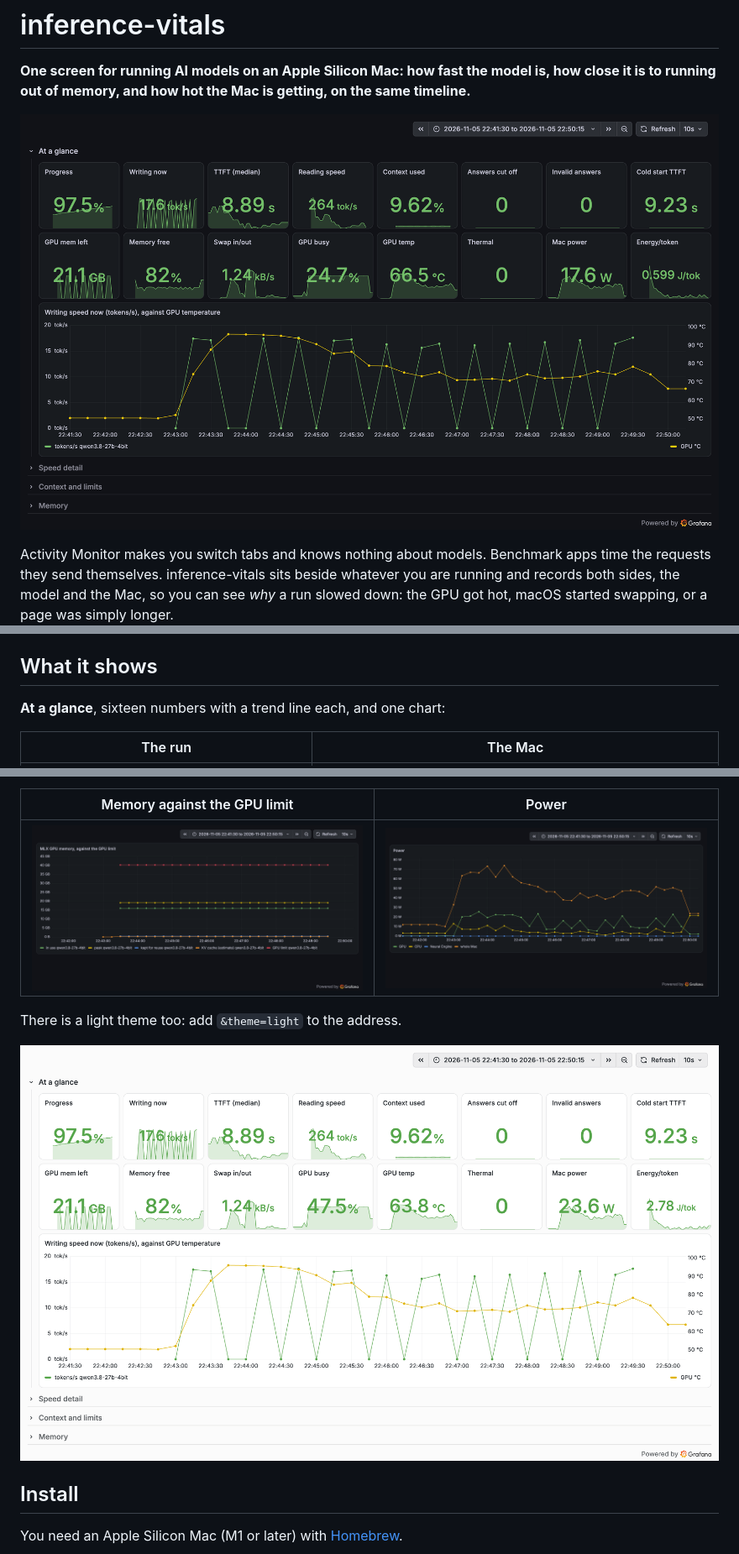
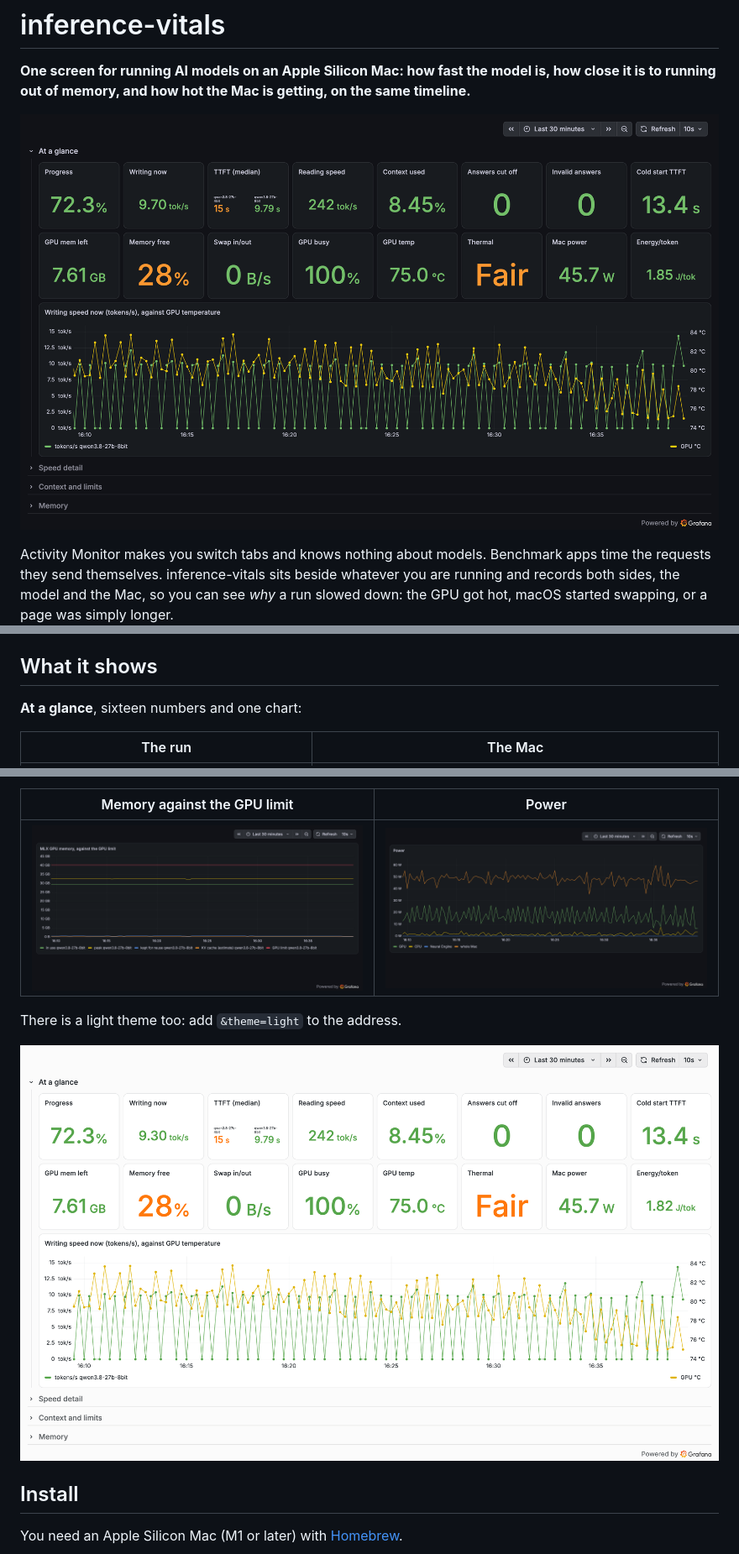
Before and after one commit to urbanmorph/inference-vitals, a Markdown page: README.md, 3 parts joined by grey strips. Shown at 84% size. Drawn GitHub-style; pictures changed too: docs/screenshots/at-a-glance-dark.png, docs/screenshots/at-a-glance-light.png, docs/screenshots/memory.png.

```diff
--- a/README.md
+++ b/README.md
@@ -21,7 +21,7 @@ listens on `127.0.0.1` only.
 
 ## What it shows
 
-**At a glance**, sixteen numbers with a trend line each, and one chart:
+**At a glance**, sixteen numbers and one chart:
 
 | The run | The Mac |
 | --- | --- |
```
Also changed, not shown: 2 other files.
